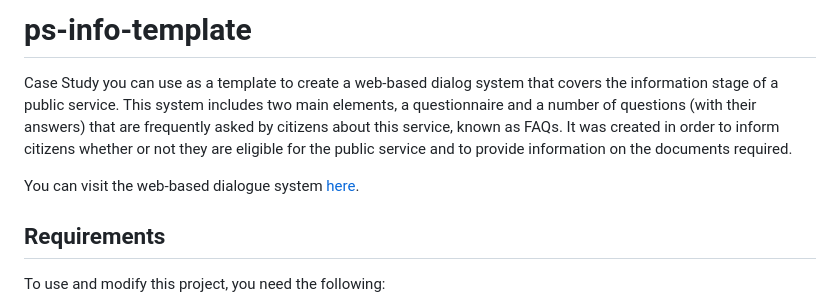
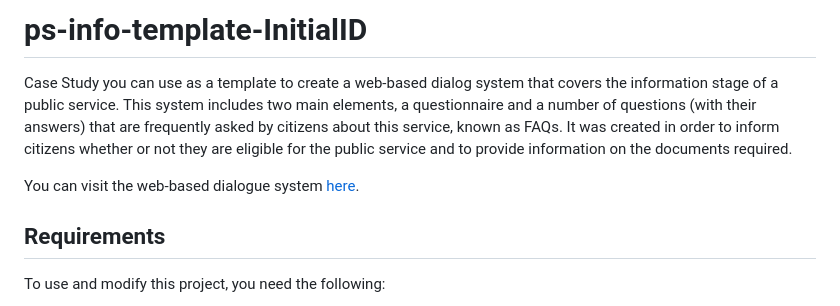
Before and after one commit to AlexGLS187/ps-info-template-InitialID, a Markdown page: README.md, the part around the change printed below. Rendered like a GitHub page.

```diff
--- a/README.md
+++ b/README.md
@@ -1,4 +1,4 @@
-# ps-info-template
+# ps-info-template-InitialID
 
 Case Study you can use as a template to create a web-based dialog system that covers the information stage of a public service. This system includes two main elements, a questionnaire and a number of questions (with their answers) that are frequently asked by citizens about this service, known as FAQs. It was created in order to inform citizens whether or not they are eligible for the public service and to provide information on the documents required.
 
```
Also changed, not shown: other parts of README.md (+1 -1 lines).
